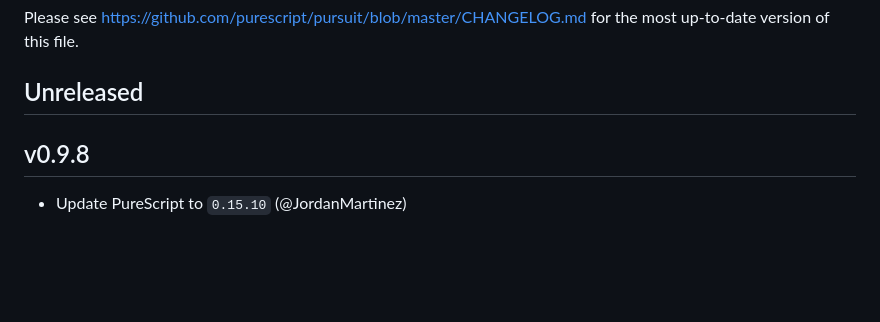
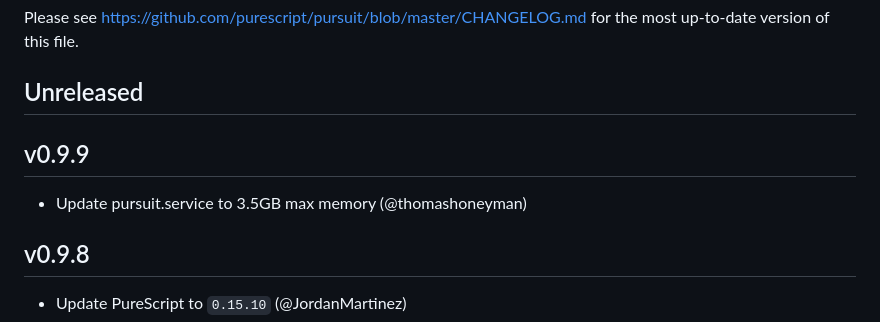
Before and after one commit to purescript/pursuit, a Markdown page: CHANGELOG.md, the part around the change. GitHub-like rendering; blank space fills up the shorter version.

```diff
--- a/CHANGELOG.md
+++ b/CHANGELOG.md
@@ -4,6 +4,10 @@ Please see https://github.com/purescript/pursuit/blob/master/CHANGELOG.md for
 the most up-to-date version of this file.
 
 ## Unreleased
+
+## v0.9.9
+
+- Update pursuit.service to 3.5GB max memory (@thomashoneyman)
 
 ## v0.9.8
 
```
